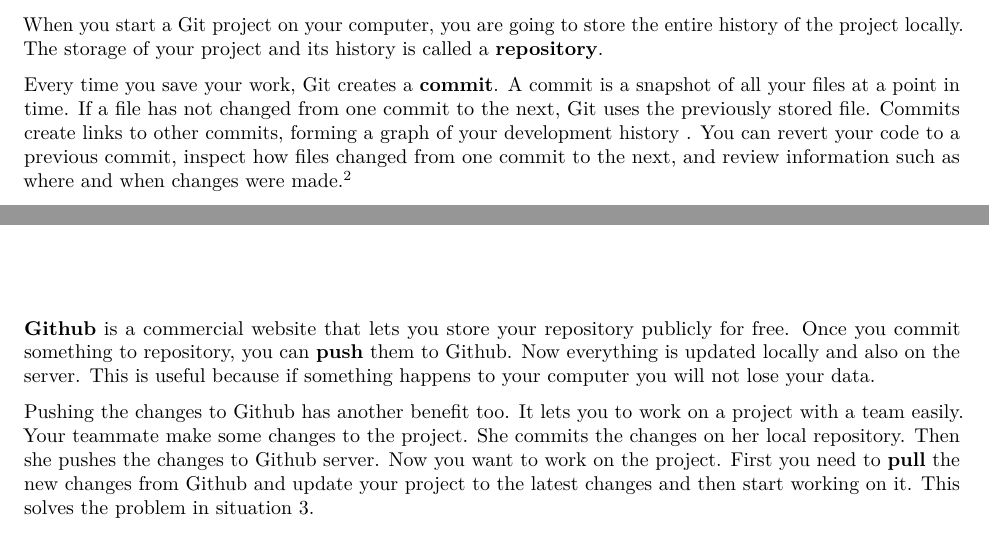
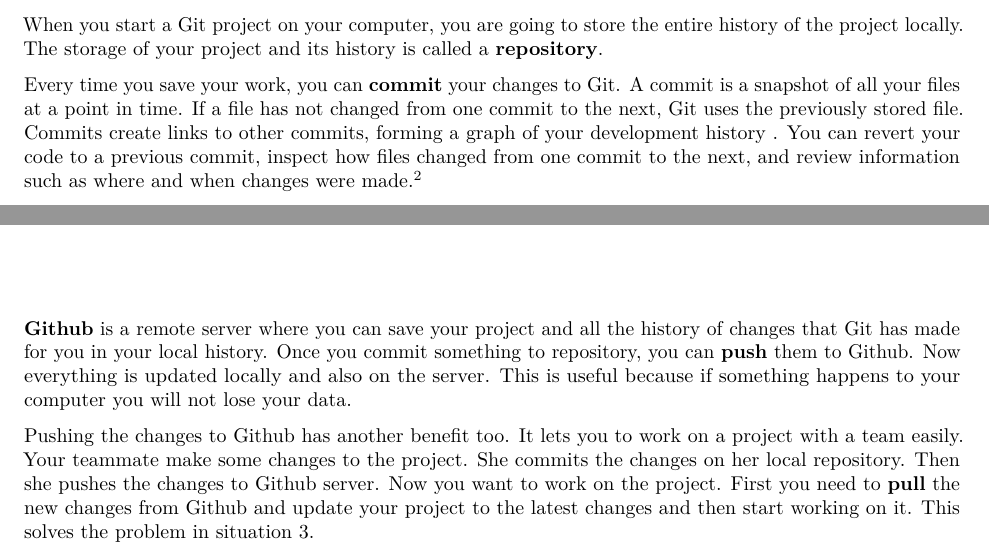
Before and after one commit to anhnguyendepocen/AdvancedR, an R Markdown document (May3_1700_Github/Notes-on-Git.Rmd): two parts of page 2 of 11, joined at a grey line, cut so that both start at the same text. Rendered offline with R 4.5, knitr and Pandoc, then LaTeX, with nearby package versions.

Commit message:
last changes

````diff
--- a/May3_1700_Github/Notes-on-Git.Rmd
+++ b/May3_1700_Github/Notes-on-Git.Rmd
@@ -40,7 +40,7 @@
 
 When you start a Git project on your computer, you are going to store the entire history of the project locally. The storage of your project and its history is called a \textbf{repository}.
 
-Every time you save your work, Git creates a \textbf{commit}. A commit is a snapshot of all your files at a point in time. If a file has not changed from one commit to the next, Git uses the previously stored file. Commits create links to other commits, forming a graph of your development history . You can revert your code to a previous commit, inspect how files changed from one commit to the next, and review information such as where and when changes were made.\footnote{figure and the paragraph from \textit{https://www.visualstudio.com/learn/what-is-git/}}
+Every time you save your work, you can \textbf{commit} your changes to Git. A commit is a snapshot of all your files at a point in time. If a file has not changed from one commit to the next, Git uses the previously stored file. Commits create links to other commits, forming a graph of your development history . You can revert your code to a previous commit, inspect how files changed from one commit to the next, and review information such as where and when changes were made.\footnote{figure and the paragraph from \textit{https://www.visualstudio.com/learn/what-is-git/}}
 
 ```{r,fig.height=4, fig.width = 4, echo=FALSE,fig.align='center'}
 library(png)
@@ -56,7 +56,7 @@
 grid.raster(img)
 ```
 
-**Github** is a commercial website that lets you store your repository publicly for free. Once you commit something to repository, you can \textbf{push} them to Github. Now everything is updated locally and also on the server. This is useful because if something happens to your computer you will not lose your data.
+**Github** is a remote server where you can save your project and all the history of changes that Git has made for you in your local history. Once you commit something to repository, you can \textbf{push} them to Github. Now everything is updated locally and also on the server. This is useful because if something happens to your computer you will not lose your data.
 
 Pushing the changes to Github has another benefit too. It lets you to work on a project with a team easily. Your teammate make some changes to the project. She commits the changes on her local repository. Then she pushes the changes to Github server. Now you want to work on the project. First you need to \textbf{pull} the new changes from Github and update your project to the latest changes and then start working on it. This solves the problem in situation 3.
 
````
Also changed, not shown: 2 other files.
